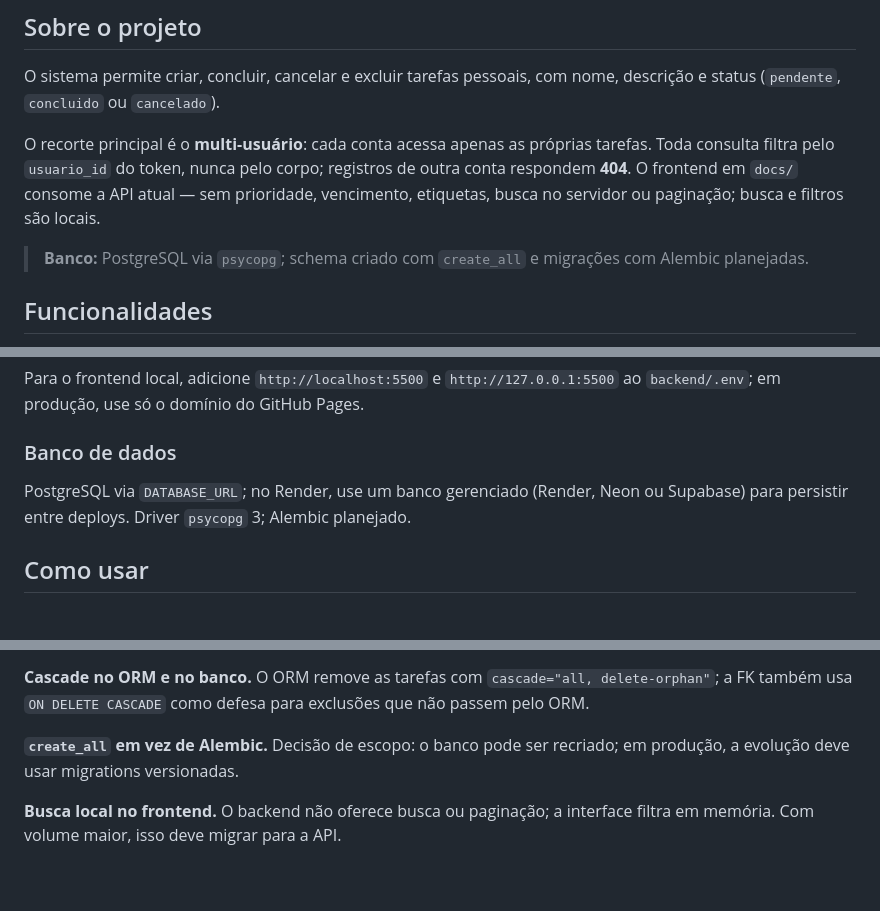
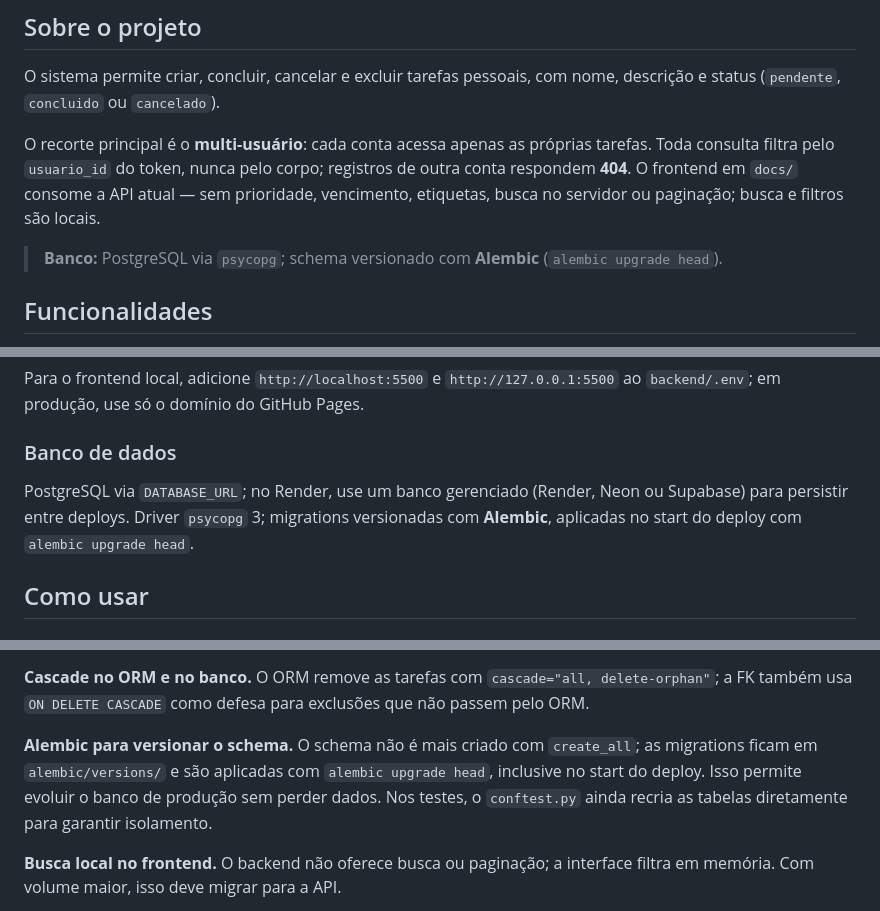
Before and after one commit to MoisesMayyer/GerenciadorDeTarefas, a Markdown page: README.md, 3 parts joined by grey strips. GitHub-like rendering; blank space fills up the shorter version.

```diff
--- a/README.md
+++ b/README.md
@@ -43,7 +43,7 @@ O sistema permite criar, concluir, cancelar e excluir tarefas pessoais, com nome
 
 O recorte principal é o **multi-usuário**: cada conta acessa apenas as próprias tarefas. Toda consulta filtra pelo `usuario_id` do token, nunca pelo corpo; registros de outra conta respondem **404**. O frontend em `docs/` consome a API atual — sem prioridade, vencimento, etiquetas, busca no servidor ou paginação; busca e filtros são locais.
 
-> **Banco:** PostgreSQL via `psycopg`; schema criado com `create_all` e migrações com Alembic planejadas.
+> **Banco:** PostgreSQL via `psycopg`; schema versionado com **Alembic** (`alembic upgrade head`).
 
 ## Funcionalidades
 
@@ -155,7 +175,7 @@ Para o frontend local, adicione `http://localhost:5500` e `http://127.0.0.1:5500
 
 ### Banco de dados
 
-PostgreSQL via `DATABASE_URL`; no Render, use um banco gerenciado (Render, Neon ou Supabase) para persistir entre deploys. Driver `psycopg` 3; Alembic planejado.
+PostgreSQL via `DATABASE_URL`; no Render, use um banco gerenciado (Render, Neon ou Supabase) para persistir entre deploys. Driver `psycopg` 3; migrations versionadas com **Alembic**, aplicadas no start do deploy com `alembic upgrade head`.
 
 ## Como usar
 
@@ -396,7 +417,7 @@ A API padrão é `https://gerenciadordetarefas-eesn.onrender.com`. Como o Render
 
 **Cascade no ORM e no banco.** O ORM remove as tarefas com `cascade="all, delete-orphan"`; a FK também usa `ON DELETE CASCADE` como defesa para exclusões que não passem pelo ORM.
 
-**`create_all` em vez de Alembic.** Decisão de escopo: o banco pode ser recriado; em produção, a evolução deve usar migrations versionadas.
+**Alembic para versionar o schema.** O schema não é mais criado com `create_all`; as migrations ficam em `alembic/versions/` e são aplicadas com `alembic upgrade head`, inclusive no start do deploy. Isso permite evoluir o banco de produção sem perder dados. Nos testes, o `conftest.py` ainda recria as tabelas diretamente para garantir isolamento.
 
 **Busca local no frontend.** O backend não oferece busca ou paginação; a interface filtra em memória. Com volume maior, isso deve migrar para a API.
 
```
Also changed, not shown: other parts of README.md (+36 -15 lines).
